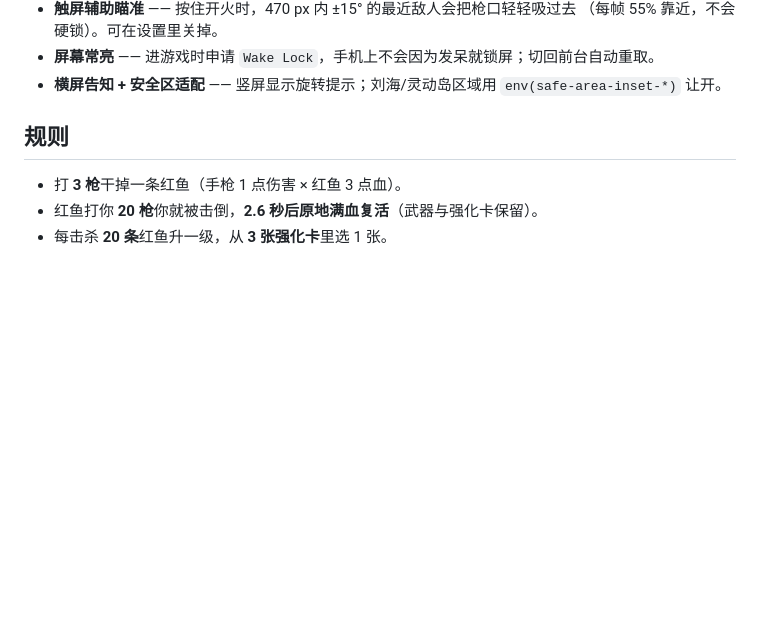
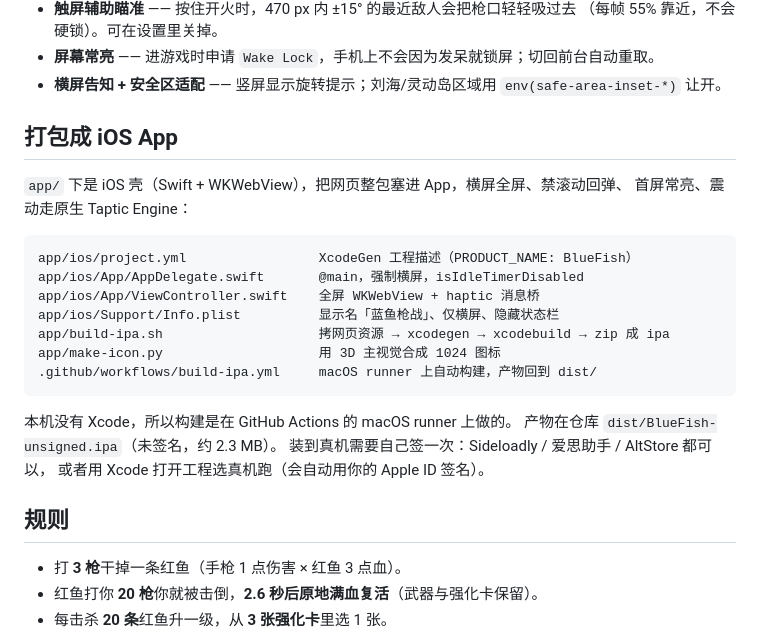
Before and after one commit to CarlTian123/my-ebsite, a Markdown page: README.md, the part around the change. Drawn GitHub-style; blank space fills up the shorter version.

Commit message:
README：补 iOS 打包说明

````diff
--- a/README.md
+++ b/README.md
@@ -72,6 +72,26 @@
   （每帧 55% 靠近，不会硬锁）。可在设置里关掉。
 - **屏幕常亮** —— 进游戏时申请 `Wake Lock`，手机上不会因为发呆就锁屏；切回前台自动重取。
 - **横屏告知 + 安全区适配** —— 竖屏显示旋转提示；刘海/灵动岛区域用 `env(safe-area-inset-*)` 让开。
+
+## 打包成 iOS App
+
+`app/` 下是 iOS 壳（Swift + WKWebView），把网页整包塞进 App，横屏全屏、禁滚动回弹、
+首屏常亮、震动走原生 Taptic Engine：
+
+```
+app/ios/project.yml                 XcodeGen 工程描述（PRODUCT_NAME: BlueFish）
+app/ios/App/AppDelegate.swift       @main，强制横屏，isIdleTimerDisabled
+app/ios/App/ViewController.swift    全屏 WKWebView + haptic 消息桥
+app/ios/Support/Info.plist          显示名「蓝鱼枪战」、仅横屏、隐藏状态栏
+app/build-ipa.sh                    拷网页资源 → xcodegen → xcodebuild → zip 成 ipa
+app/make-icon.py                    用 3D 主视觉合成 1024 图标
+.github/workflows/build-ipa.yml     macOS runner 上自动构建，产物回到 dist/
+```
+
+本机没有 Xcode，所以构建是在 GitHub Actions 的 macOS runner 上做的。
+产物在仓库 `dist/BlueFish-unsigned.ipa`（未签名，约 2.3 MB）。
+装到真机需要自己签一次：Sideloadly / 爱思助手 / AltStore 都可以，
+或者用 Xcode 打开工程选真机跑（会自动用你的 Apple ID 签名）。
 
 ## 规则
 
````
